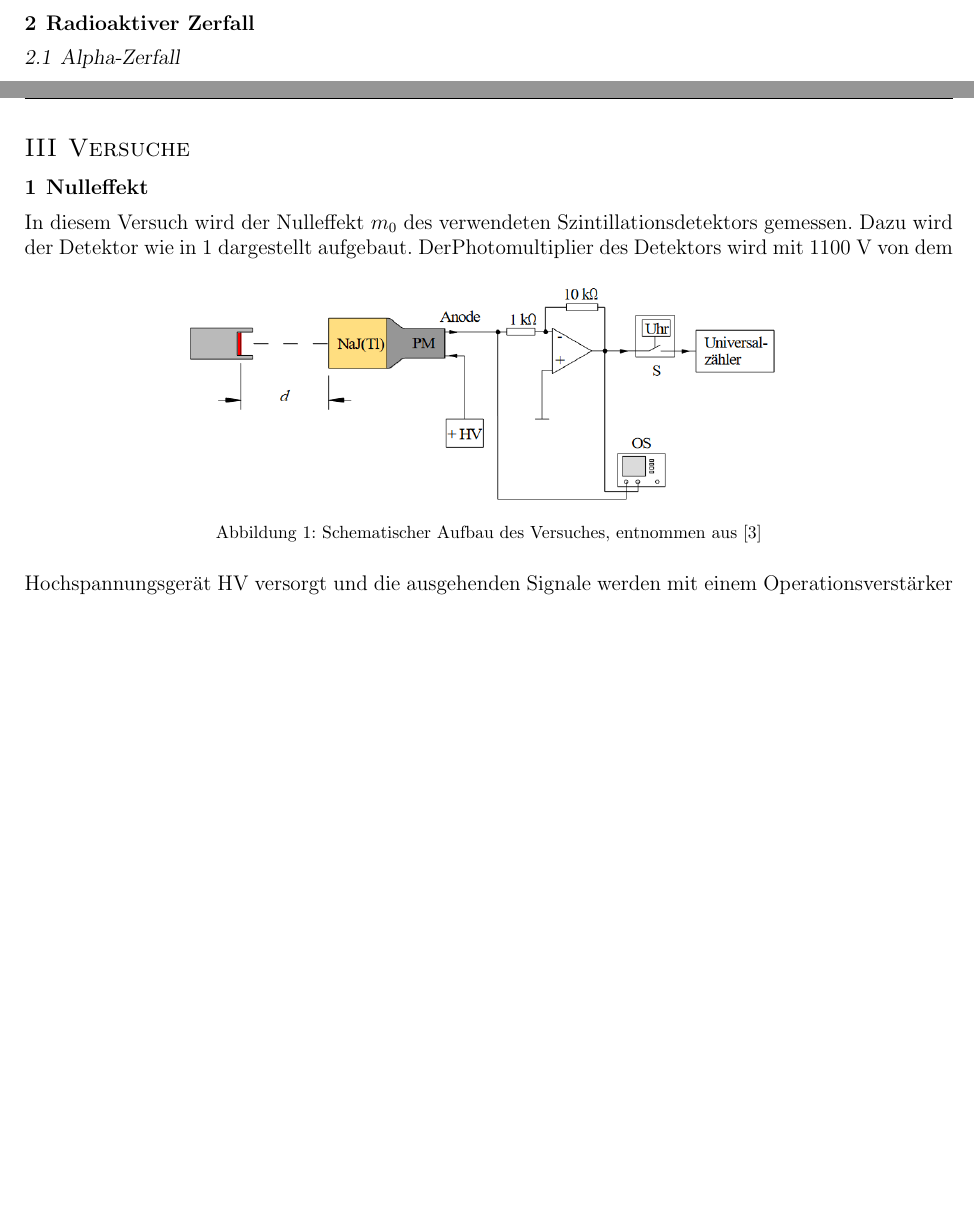
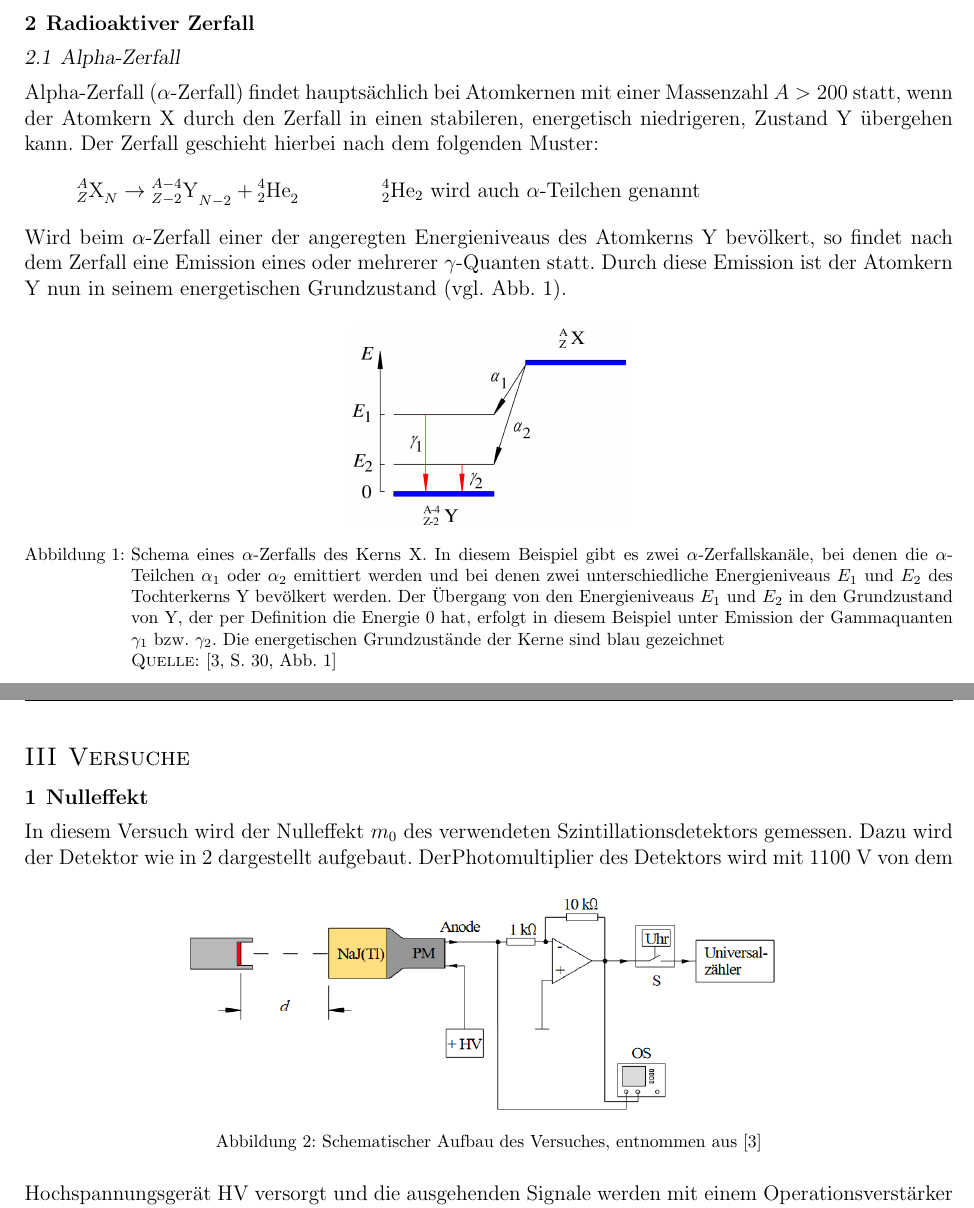
Before and after one commit to captainsuchard/gpr-2023, a LaTeX document (2023-04-24 - V3 - Radioaktivität/protokoll.tex, which reads 2023-04-24 - V3 - Radioaktivität/parts/theorie.tex): two parts of pages 5 and 6 of 11, joined at a grey line, cut so that both start at the same text, the shorter picture padded with empty space. Compiled offline with pdfLaTeX.

Commit message:
wrote parts for alpha decay

```diff
--- a/2023-04-24 - V3 - Radioaktivität/parts/theorie.tex
+++ b/2023-04-24 - V3 - Radioaktivität/parts/theorie.tex
@@ -73,4 +73,30 @@ oder
 \newpage
 \section{Radioaktiver Zerfall}
 \subsection{Alpha-Zerfall}
+Alpha-Zerfall ($\alpha$-Zerfall) findet hauptsächlich bei Atomkernen mit einer
+Massenzahl $A > 200$ statt, wenn der Atomkern X durch den Zerfall in einen
+stabileren, energetisch niedrigeren, Zustand Y übergehen kann.
+Der Zerfall geschieht hierbei nach dem folgenden Muster:
+\begin{equation*}
+    \isotope[A][Z]{X}_N \to \isotope[A-4][Z-2]{Y}_{N-2} + \isotope[4][2]{He}_{2}
+     \qquad \qquad \text{\isotope[4][2]{He}$_{2}$ wird auch}\  \alpha \text{-Teilchen genannt}
+\end{equation*}
+Wird beim $\alpha$-Zerfall einer der angeregten Energieniveaus des Atomkerns Y
+bevölkert, so findet nach dem Zerfall eine Emission eines oder mehrerer
+$\gamma$-Quanten statt. Durch diese Emission ist der Atomkern Y nun in seinem
+energetischen Grundzustand (vgl. \cref{fig:Schema Alpha-Zerfall}).
+
+\begin{figure}[H]
+    \centering
+    \includegraphics[width=0.3\linewidth]{theory/alpha-zerfall-schema}
+    \caption{Schema eines $\alpha$-Zerfalls des Kerns X. In diesem Beispiel gibt
+    es zwei $\alpha$-Zerfallskanäle, bei denen die $\alpha$-Teilchen $\alpha_1$
+    oder $\alpha_2$ emittiert werden und bei denen zwei unterschiedliche
+    Energieniveaus $E_1$ und $E_2$ des Tochterkerns Y bevölkert werden. Der
+    Übergang von den Energieniveaus $E_1$ und $E_2$ in den Grundzustand von Y,
+    der per Definition die Energie 0 hat, erfolgt in diesem Beispiel unter
+    Emission der Gammaquanten $\gamma_1$ bzw. $\gamma_2$. Die energetischen
+    Grundzustände der Kerne sind blau gezeichnet\\ \textsc{Quelle:} \cite[S. 30, Abb. 1]{script}}
+    \label{fig:Schema Alpha-Zerfall}
+\end{figure}
 \end{document}
```
Also changed, not shown: 2023-04-24 - V3 - Radioaktivität/images/theory/alpha-zerfall-schema.png (added), 2023-04-24 - V3 - Radioaktivität/parts/theorie.tex (8 more changed lines).
